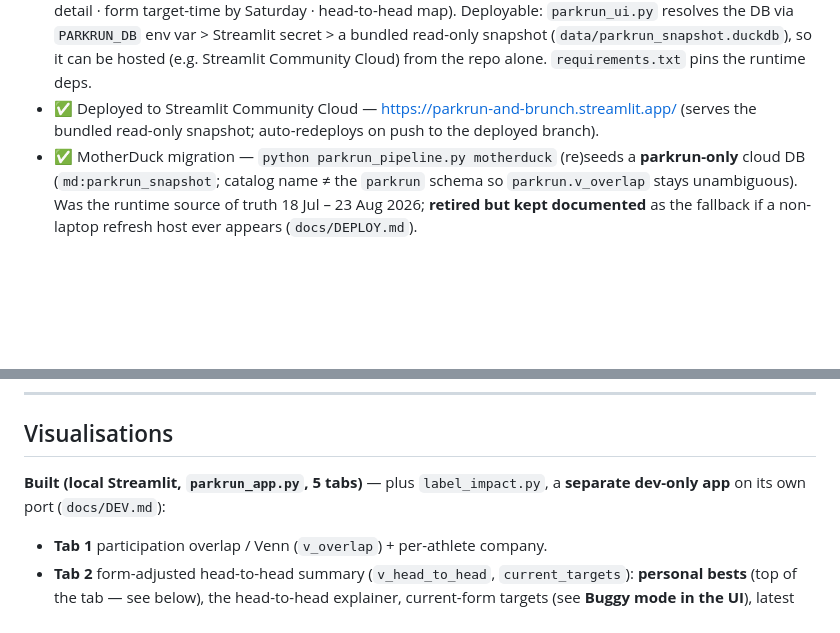
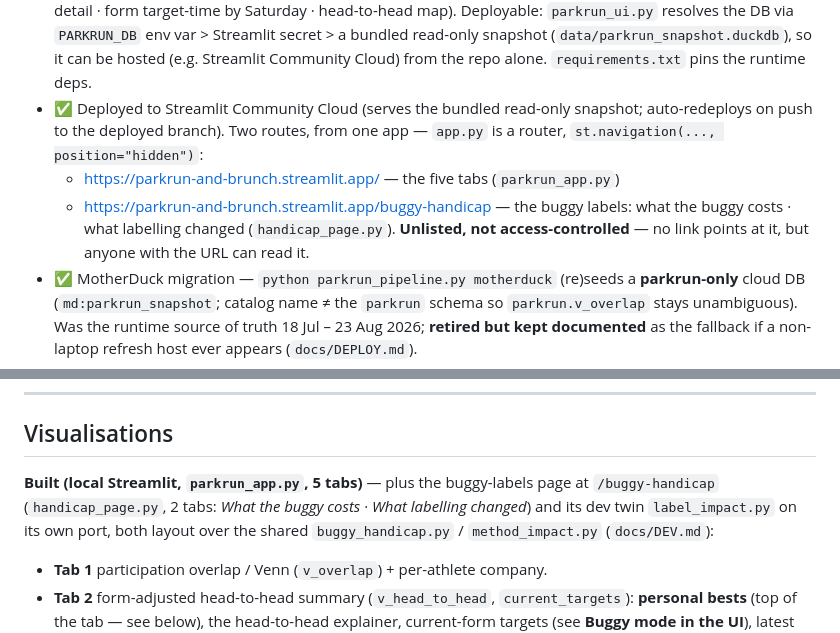
Before and after one commit to rajumazumder-stst/parkrun_and_brunch, a Markdown page: CLAUDE.md, 2 parts joined by grey strips. GitHub-like rendering; blank space fills up the shorter version.

```diff
--- a/CLAUDE.md
+++ b/CLAUDE.md
@@ -33,9 +33,15 @@ where they differ from the original brief, **the spec wins**.
   secret > a bundled read-only snapshot (`data/parkrun_snapshot.duckdb`), so it
   can be hosted (e.g. Streamlit Community Cloud) from the repo alone.
   `requirements.txt` pins the runtime deps.
-- ✅ Deployed to Streamlit Community Cloud —
-  <https://parkrun-and-brunch.streamlit.app/> (serves the bundled read-only
-  snapshot; auto-redeploys on push to the deployed branch).
+- ✅ Deployed to Streamlit Community Cloud (serves the bundled read-only
+  snapshot; auto-redeploys on push to the deployed branch). Two routes, from one
+  app — `app.py` is a router, `st.navigation(..., position="hidden")`:
+  - <https://parkrun-and-brunch.streamlit.app/> — the five tabs
+    (`parkrun_app.py`)
+  - <https://parkrun-and-brunch.streamlit.app/buggy-handicap> — the buggy
+    labels: what the buggy costs · what labelling changed (`handicap_page.py`).
+    **Unlisted, not access-controlled** — no link points at it, but anyone with
+    the URL can read it.
 - ✅ MotherDuck migration — `python parkrun_pipeline.py motherduck` (re)seeds a
   **parkrun-only** cloud DB (`md:parkrun_snapshot`; catalog name ≠ the `parkrun`
   schema so `parkrun.v_overlap` stays unambiguous). Was the runtime source of
@@ -586,8 +592,11 @@ Streamlit · plotly · matplotlib-venn · folium/streamlit-folium (map).
 
 ## Visualisations
 
-**Built (local Streamlit, `parkrun_app.py`, 5 tabs)** — plus `label_impact.py`, a
-**separate dev-only app** on its own port (`docs/DEV.md`):
+**Built (local Streamlit, `parkrun_app.py`, 5 tabs)** — plus the buggy-labels
+page at `/buggy-handicap` (`handicap_page.py`, 2 tabs: *What the buggy costs* ·
+*What labelling changed*) and its dev twin `label_impact.py` on its own port,
+both layout over the shared `buggy_handicap.py` / `method_impact.py`
+(`docs/DEV.md`):
 - **Tab 1** participation overlap / Venn (`v_overlap`) + per-athlete company.
 - **Tab 2** form-adjusted head-to-head summary (`v_head_to_head`,
   `current_targets`): **personal bests** (top of the tab — see below), the
```
Also changed, not shown: docs/DEV.md (+54 -71 lines).
